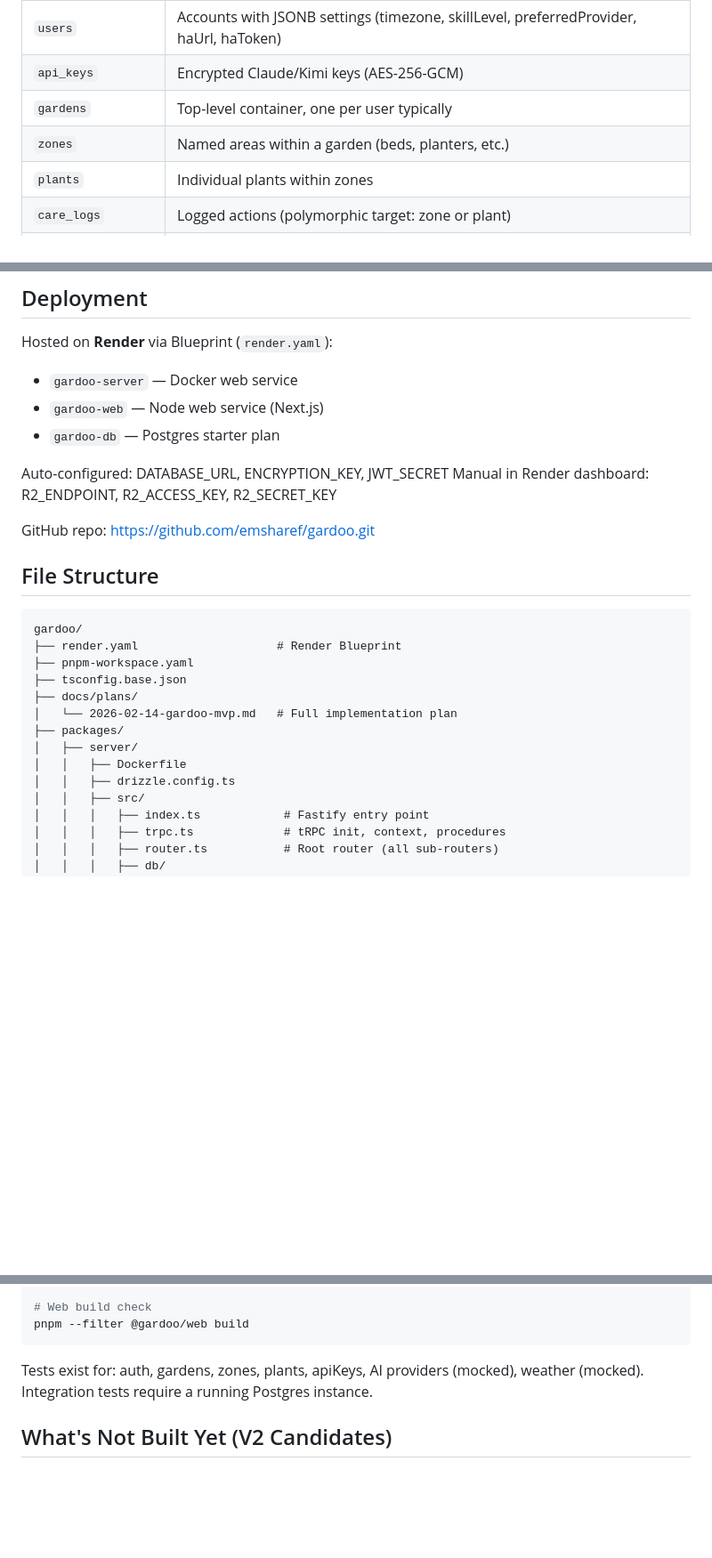
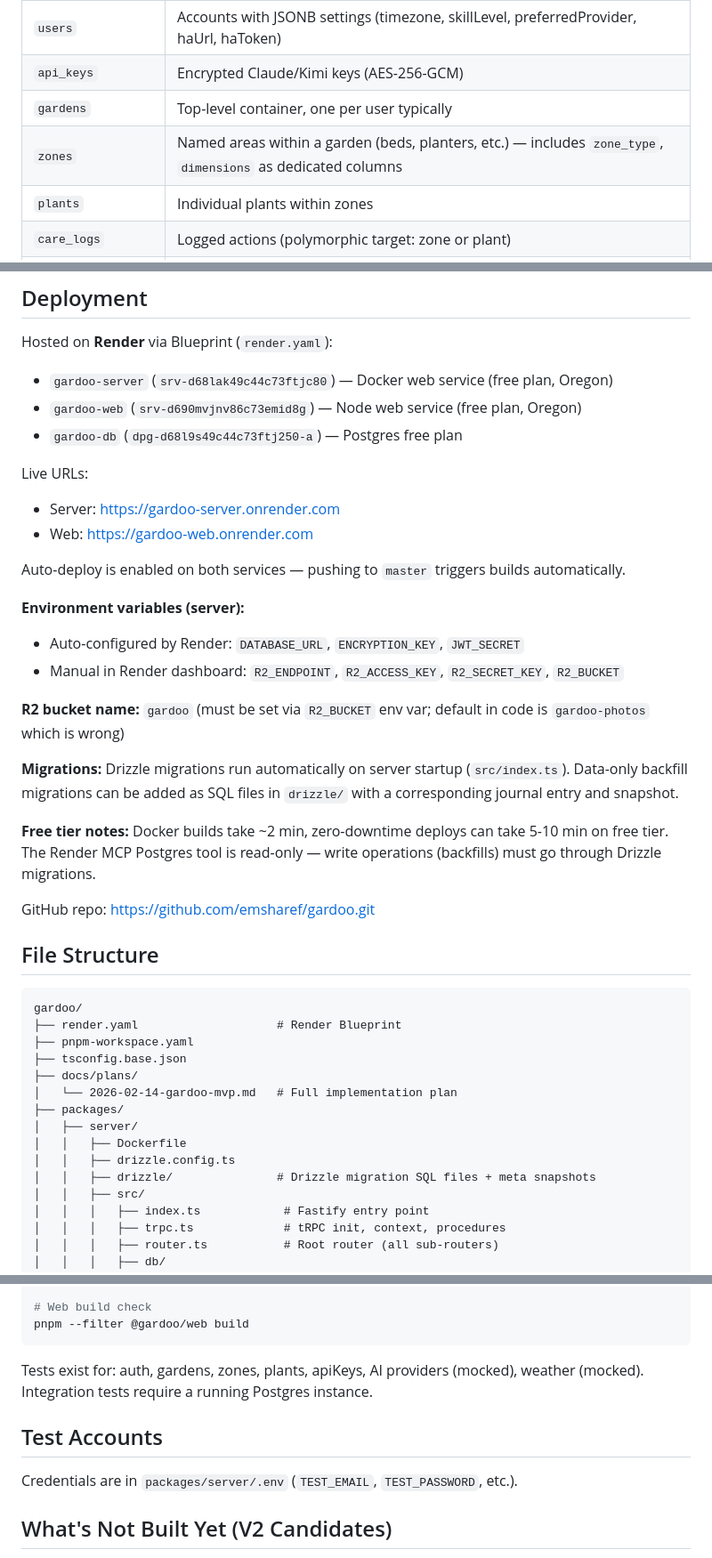
Before and after one commit to emsharef/gardoo, a Markdown page: CLAUDE.md, 3 parts joined by grey strips. Shown at 89% size. Rendered like a GitHub page; blank space fills up the shorter version.

Commit message:
docs: update CLAUDE.md with deployment details and zone metadata notes
Adds Render service IDs, live URLs, R2 bucket config, migration notes,
zone_type/dimensions as dedicated columns, and test account reference.

Co-Authored-By: Claude Opus 4.6 <noreply@anthropic.com>

```diff
--- a/CLAUDE.md
+++ b/CLAUDE.md
@@ -91,7 +91,7 @@ Companion dashboard — same data as mobile, read-heavy, Tailwind-styled.
 | `users` | Accounts with JSONB settings (timezone, skillLevel, preferredProvider, haUrl, haToken) |
 | `api_keys` | Encrypted Claude/Kimi keys (AES-256-GCM) |
 | `gardens` | Top-level container, one per user typically |
-| `zones` | Named areas within a garden (beds, planters, etc.) |
+| `zones` | Named areas within a garden (beds, planters, etc.) — includes `zone_type`, `dimensions` as dedicated columns |
 | `plants` | Individual plants within zones |
 | `care_logs` | Logged actions (polymorphic target: zone or plant) |
 | `sensors` | HA entity assignments to zones |
@@ -140,12 +141,25 @@ pnpm dev:web       # Next.js on :3000 (change port to avoid conflict)
 ## Deployment
 
 Hosted on **Render** via Blueprint (`render.yaml`):
-- `gardoo-server` — Docker web service
-- `gardoo-web` — Node web service (Next.js)
-- `gardoo-db` — Postgres starter plan
+- `gardoo-server` (`srv-d68lak49c44c73ftjc80`) — Docker web service (free plan, Oregon)
+- `gardoo-web` (`srv-d690mvjnv86c73emid8g`) — Node web service (free plan, Oregon)
+- `gardoo-db` (`dpg-d68l9s49c44c73ftj250-a`) — Postgres free plan
 
-Auto-configured: DATABASE_URL, ENCRYPTION_KEY, JWT_SECRET
-Manual in Render dashboard: R2_ENDPOINT, R2_ACCESS_KEY, R2_SECRET_KEY
+Live URLs:
+- Server: https://gardoo-server.onrender.com
+- Web: https://gardoo-web.onrender.com
+
+Auto-deploy is enabled on both services — pushing to `master` triggers builds automatically.
+
+**Environment variables (server):**
+- Auto-configured by Render: `DATABASE_URL`, `ENCRYPTION_KEY`, `JWT_SECRET`
+- Manual in Render dashboard: `R2_ENDPOINT`, `R2_ACCESS_KEY`, `R2_SECRET_KEY`, `R2_BUCKET`
+
+**R2 bucket name:** `gardoo` (must be set via `R2_BUCKET` env var; default in code is `gardoo-photos` which is wrong)
+
+**Migrations:** Drizzle migrations run automatically on server startup (`src/index.ts`). Data-only backfill migrations can be added as SQL files in `drizzle/` with a corresponding journal entry and snapshot.
+
+**Free tier notes:** Docker builds take ~2 min, zero-downtime deploys can take 5-10 min on free tier. The Render MCP Postgres tool is read-only — write operations (backfills) must go through Drizzle migrations.
 
 GitHub repo: https://github.com/emsharef/gardoo.git
 
@@ -162,6 +176,7 @@ gardoo/
 │   ├── server/
 │   │   ├── Dockerfile
 │   │   ├── drizzle.config.ts
+│   │   ├── drizzle/               # Drizzle migration SQL files + meta snapshots
 │   │   ├── src/
 │   │   │   ├── index.ts            # Fastify entry point
 │   │   │   ├── trpc.ts             # tRPC init, context, procedures
@@ -207,6 +222,10 @@ pnpm --filter @gardoo/web build
 
 Tests exist for: auth, gardens, zones, plants, apiKeys, AI providers (mocked), weather (mocked). Integration tests require a running Postgres instance.
 
+## Test Accounts
+
+Credentials are in `packages/server/.env` (`TEST_EMAIL`, `TEST_PASSWORD`, etc.).
+
 ## What's Not Built Yet (V2 Candidates)
 
 - Photo-first onboarding (AI identifies plants from garden photos)
```
Also changed, not shown: other parts of CLAUDE.md (+1 -0 lines).
